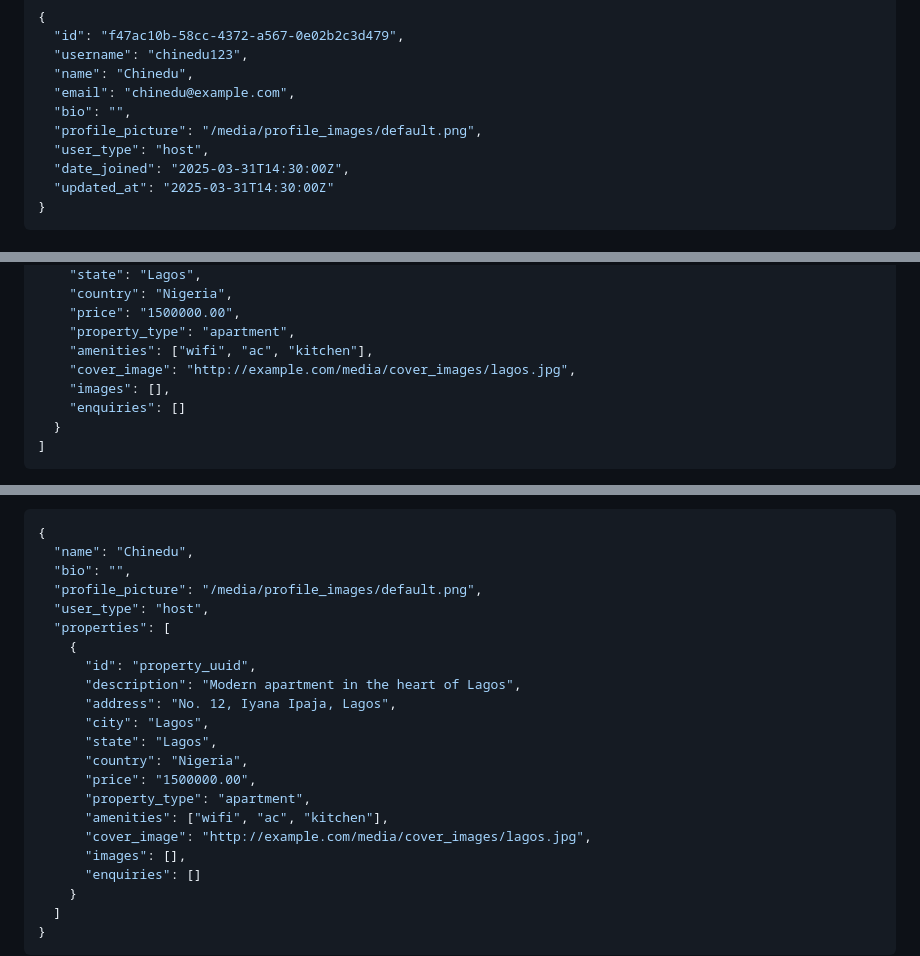
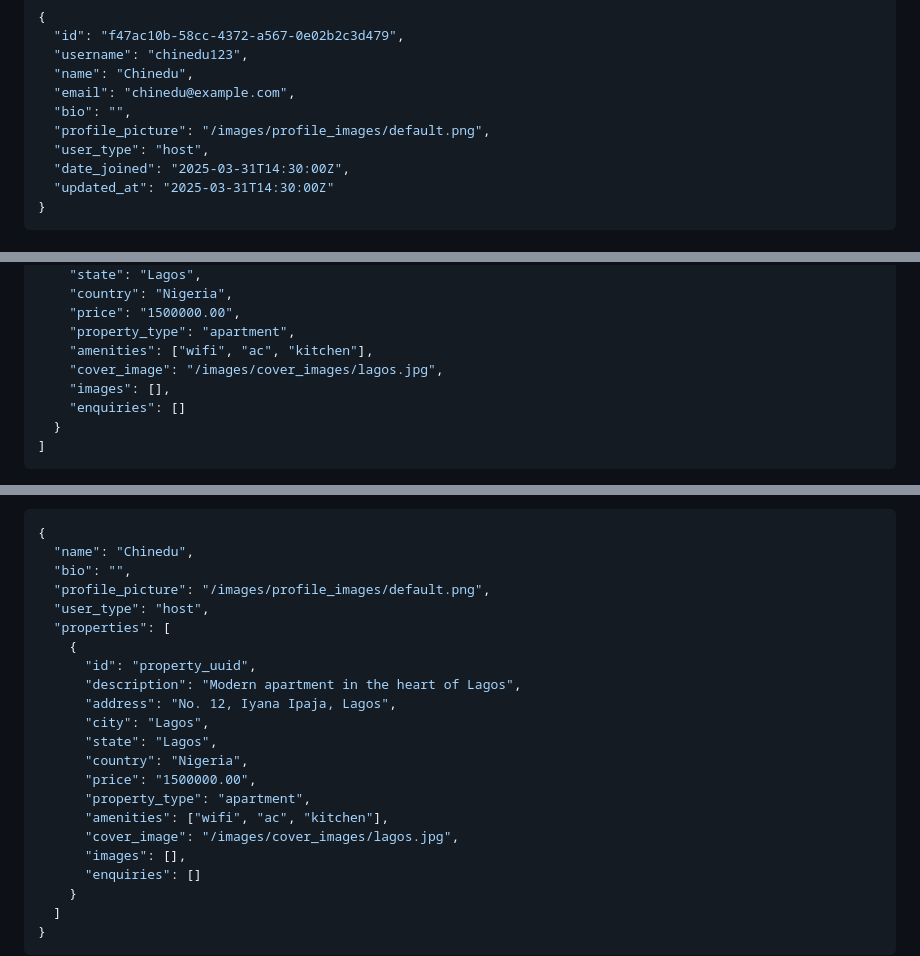
Before and after one commit to Nehemy/Quickstay, a Markdown page: README.md, 3 parts joined by grey strips. Drawn GitHub-style.

```diff
--- a/README.md
+++ b/README.md
@@ -200,7 +200,7 @@ Authorization: Token 11111111000aethnd12345678925y2f01234567
   "name": "Chinedu",
   "email": "chinedu@example.com",
   "bio": "",
-  "profile_picture": "/media/profile_images/default.png",
+  "profile_picture": "/images/profile_images/default.png",
   "user_type": "host",
   "date_joined": "2025-03-31T14:30:00Z",
   "updated_at": "2025-03-31T14:30:00Z"
@@ -231,7 +231,7 @@ Retrieve a list of all properties.
     "price": "1500000.00",
     "property_type": "apartment",
     "amenities": ["wifi", "ac", "kitchen"],
-    "cover_image": "http://example.com/media/cover_images/lagos.jpg",
+    "cover_image": "/images/cover_images/lagos.jpg",
     "images": [],
     "enquiries": []
   }
@@ -325,7 +325,7 @@ Retrieve the public profile of a host, showing non-sensitive data (name, bio, pr
 {
   "name": "Chinedu",
   "bio": "",
-  "profile_picture": "/media/profile_images/default.png",
+  "profile_picture": "/images/profile_images/default.png",
   "user_type": "host",
   "properties": [
     {
@@ -338,7 +338,7 @@ Retrieve the public profile of a host, showing non-sensitive data (name, bio, pr
       "price": "1500000.00",
       "property_type": "apartment",
       "amenities": ["wifi", "ac", "kitchen"],
-      "cover_image": "http://example.com/media/cover_images/lagos.jpg",
+      "cover_image": "/images/cover_images/lagos.jpg",
       "images": [],
       "enquiries": []
     }
```
Also changed, not shown: other parts of README.md (+1 -1 lines).
